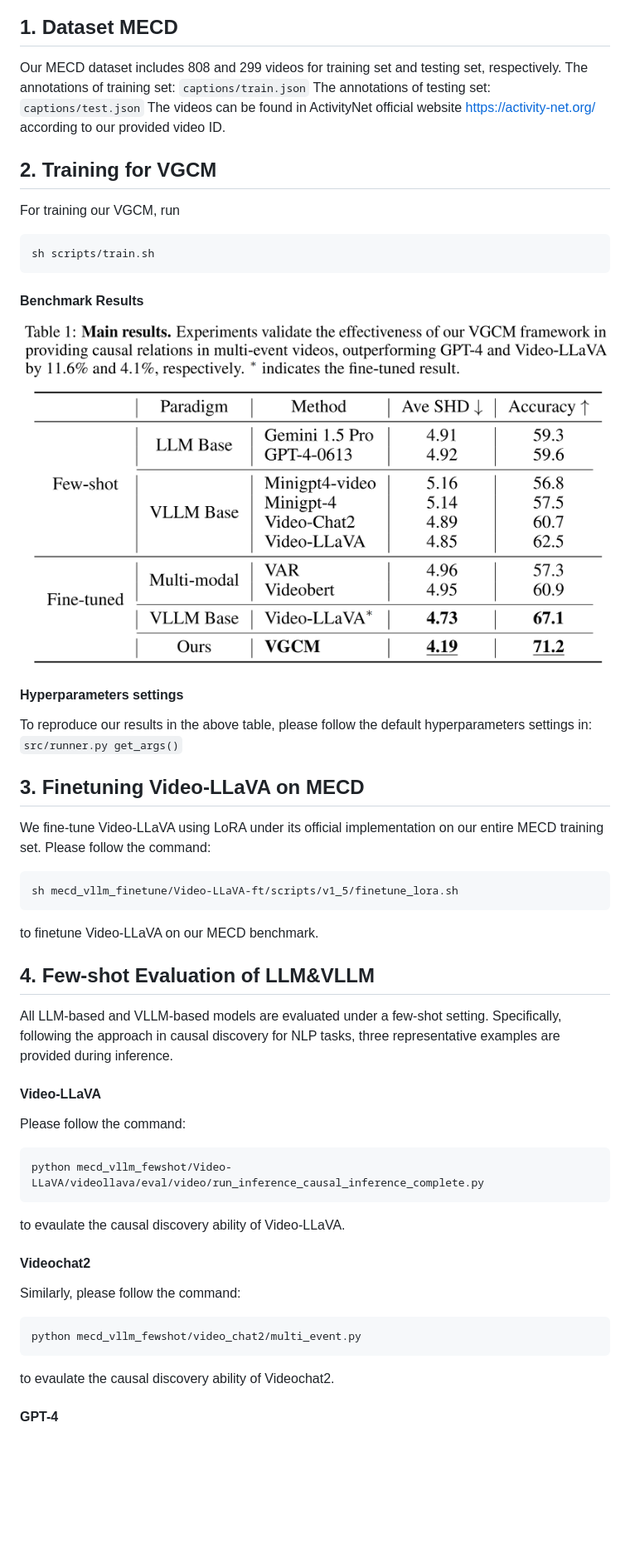
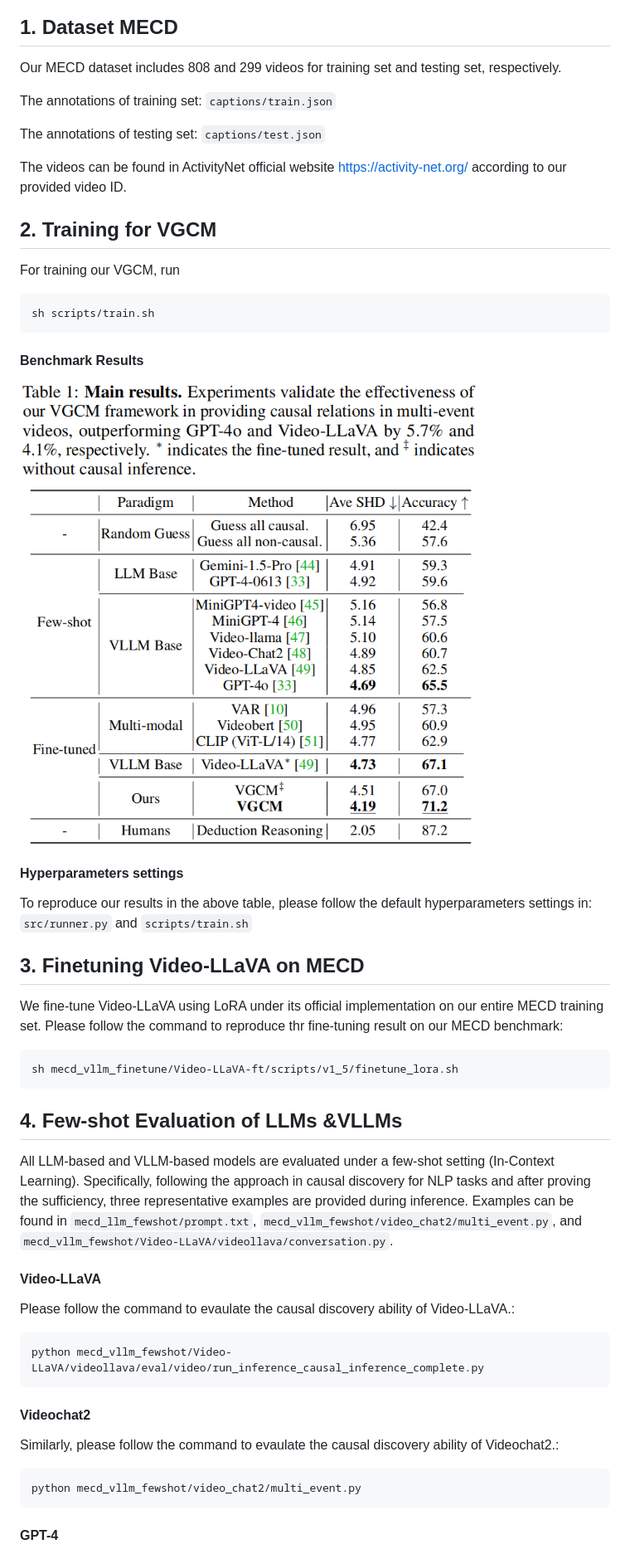
Before and after one commit to tychen-SJTU/MECD-Benchmark, a Markdown page: README.md, the part around one of its changes. Shown at 83% size. Drawn GitHub-style; pictures changed too: main.png; blank space fills up the shorter version.

````diff
--- a/README.md
+++ b/README.md
@@ -1,7 +1,10 @@
 ## 1. Dataset MECD
 Our MECD dataset includes 808 and 299 videos for training set and testing set, respectively.
+
 The annotations of training set: `captions/train.json`
+
 The annotations of testing set:  `captions/test.json`
+
 The videos can be found in ActivityNet official website https://activity-net.org/ according to our provided video ID.
 
 ## 2. Training for VGCM
@@ -13,27 +16,29 @@ sh scripts/train.sh
 ![Image 1](main.png)
 
 #### Hyperparameters settings
-To reproduce our results in the above table, please follow the default hyperparameters settings in: `src/runner.py get_args()`
+To reproduce our results in the above table, please follow the default hyperparameters settings in: `src/runner.py` and `scripts/train.sh`
 
 ## 3. Finetuning Video-LLaVA on MECD
-We fine-tune Video-LLaVA using LoRA under its official implementation on our entire MECD training set. Please follow the command:
+We fine-tune Video-LLaVA using LoRA under its official implementation on our entire MECD training set.
+Please follow the command to reproduce thr fine-tuning result on our MECD benchmark:
 ```bash
 sh mecd_vllm_finetune/Video-LLaVA-ft/scripts/v1_5/finetune_lora.sh
 ```
-to finetune Video-LLaVA on our MECD benchmark.
 
-## 4. Few-shot Evaluation of LLM&VLLM
-All LLM-based and VLLM-based models are evaluated under a few-shot setting. Specifically, following the approach in causal discovery for NLP tasks, three representative examples are provided during inference.
+## 4. Few-shot Evaluation of LLMs &VLLMs
+All LLM-based and VLLM-based models are evaluated under a few-shot setting (In-Context Learning).
+Specifically, following the approach in causal discovery for NLP tasks and after proving the sufficiency,
+three representative examples are provided during inference.
+Examples can be found in `mecd_llm_fewshot/prompt.txt`, `mecd_vllm_fewshot/video_chat2/multi_event.py`,
+and `mecd_vllm_fewshot/Video-LLaVA/videollava/conversation.py`.
 #### Video-LLaVA
-Please follow the command:
+Please follow the command to evaulate the causal discovery ability of Video-LLaVA.:
 ```python
 python mecd_vllm_fewshot/Video-LLaVA/videollava/eval/video/run_inference_causal_inference_complete.py
 ```
-to evaulate the causal discovery ability of Video-LLaVA.
 #### Videochat2
-Similarly, please follow the command:
+Similarly, please follow the command to evaulate the causal discovery ability of Videochat2.:
 ```python
 python mecd_vllm_fewshot/video_chat2/multi_event.py
 ```
-to evaulate the causal discovery ability of Videochat2.
 #### GPT-4
````
Also changed, not shown: other parts of README.md (+2 -4 lines).
